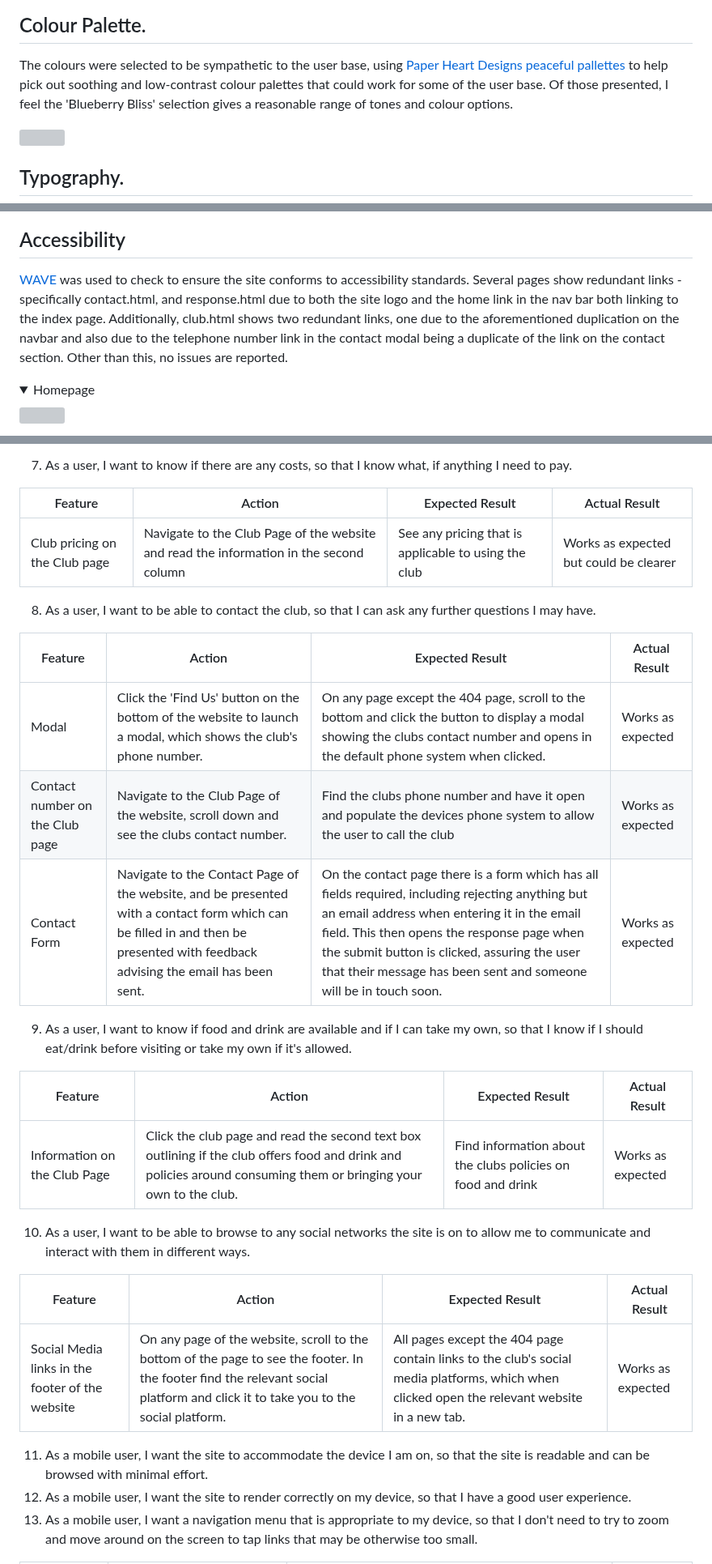
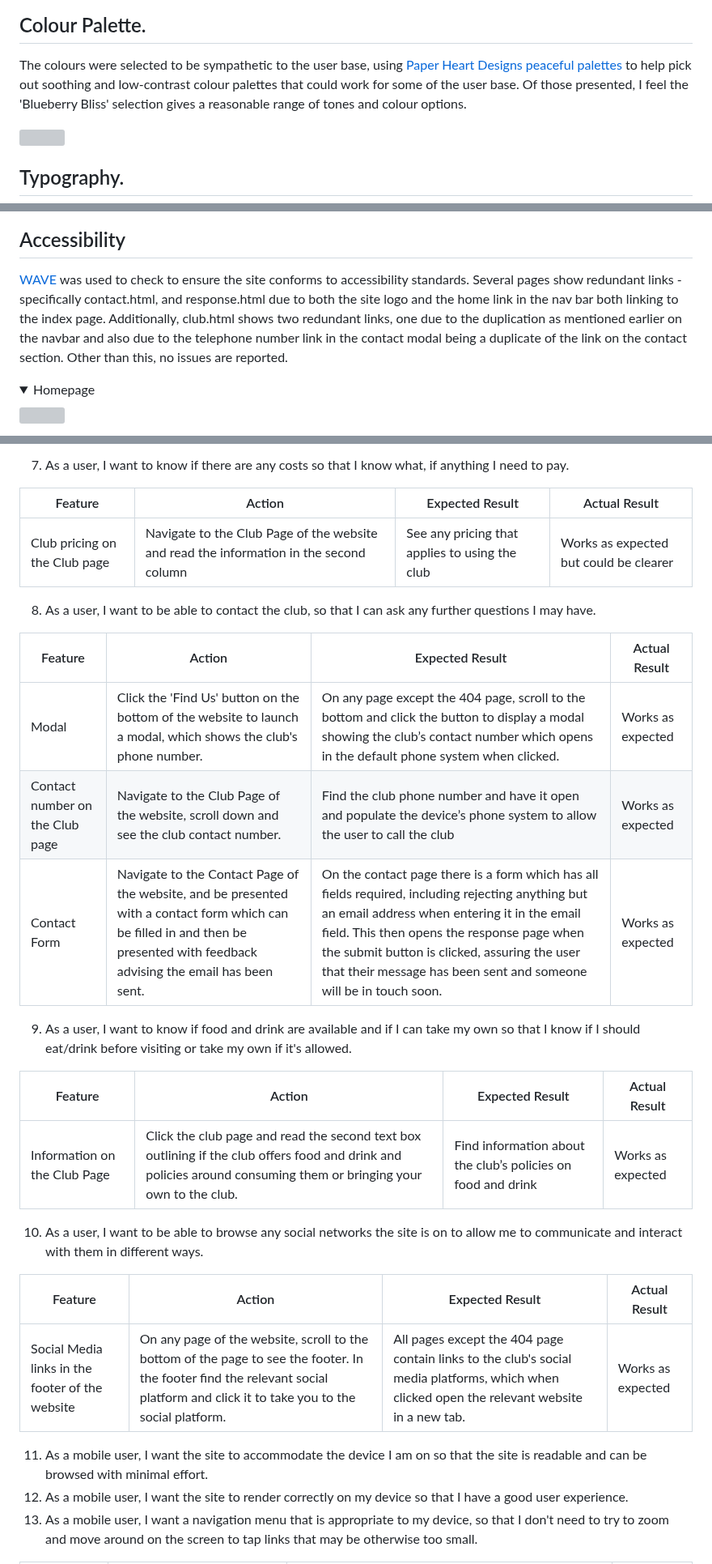
Before and after one commit to monkphin/nlaw, a Markdown page: README.md, 3 parts joined by grey strips. Shown at 81% size. GitHub-like rendering; folded sections open; grey boxes are pictures that could not be loaded.

```diff
--- a/README.md
+++ b/README.md
@@ -194,7 +194,7 @@ Wireframes were created with Balsamiq software to provide rough mockups for layo
 
 ## Colour Palette.
 
-The colours were selected to be sympathetic to the user base, using [Paper Heart Designs peaceful pallettes](https://paperheartdesign.com/blog/color-palette-peaceful-palettes) to help pick out soothing and low-contrast colour palettes that could work for some of the user base. Of those presented, I feel the 'Blueberry Bliss' selection gives a reasonable range of tones and colour options.
+The colours were selected to be sympathetic to the user base, using [Paper Heart Designs peaceful palettes](https://paperheartdesign.com/blog/color-palette-peaceful-palettes) to help pick out soothing and low-contrast colour palettes that could work for some of the user base. Of those presented, I feel the 'Blueberry Bliss' selection gives a reasonable range of tones and colour options.
 
 <img src="docs/blueberries.jpg">
 
@@ -500,7 +500,7 @@ Some errors were detected with the CSS when testing against the URL. These were
 
 ## Accessibility
 
-[WAVE](https://wave.webaim.org) was used to check to ensure the site conforms to accessibility standards. Several pages show redundant links - specifically contact.html, and response.html due to both the site logo and the home link in the nav bar both linking to the index page. Additionally, club.html shows two redundant links, one due to the aforementioned duplication on the navbar and also due to the telephone number link in the contact modal being a duplicate of the link on the contact section. Other than this, no issues are reported.
+[WAVE](https://wave.webaim.org) was used to check to ensure the site conforms to accessibility standards. Several pages show redundant links - specifically contact.html, and response.html due to both the site logo and the home link in the nav bar both linking to the index page. Additionally, club.html shows two redundant links, one due to the duplication as mentioned earlier on the navbar and also due to the telephone number link in the contact modal being a duplicate of the link on the contact section. Other than this, no issues are reported.
 
 <details>
 <summary>Homepage</summary>
@@ -579,32 +579,32 @@ Comments included that the colour choice was calming and easy on the eye and tha
 
-7. As a user, I want to know if there are any costs, so that I know what, if anything I need to pay.
+7. As a user, I want to know if there are any costs so that I know what, if anything I need to pay.
 
 | Feature                       | Action                                                                                 | Expected Result                                      | Actual Result                          |
 | ----------------------------- | -------------------------------------------------------------------------------------- | ---------------------------------------------------- | -------------------------------------- |
-| Club pricing on the Club page | Navigate to the Club Page of the website and read the information in the second column | See any pricing that is applicable to using the club | Works as expected but could be clearer |
+| Club pricing on the Club page | Navigate to the Club Page of the website and read the information in the second column | See any pricing that applies to using the club | Works as expected but could be clearer |
 
 8. As a user, I want to be able to contact the club, so that I can ask any further questions I may have.
 
 | Feature                         | Action                                                                                                                                                                         | Expected Result                                                                                                                                                                                                                                                                                                      | Actual Result     |
 | ------------------------------- | ------------------------------------------------------------------------------------------------------------------------------------------------------------------------------ | -------------------------------------------------------------------------------------------------------------------------------------------------------------------------------------------------------------------------------------------------------------------------------------------------------------------- | ----------------- |
-| Modal                           | Click the 'Find Us' button on the bottom of the website to launch a modal, which shows the club's phone number.                                                                | On any page except the 404 page, scroll to the bottom and click the button to display a modal showing the clubs contact number and opens in the default phone system when clicked.                                                                                                                                   | Works as expected |
-| Contact number on the Club page | Navigate to the Club Page of the website, scroll down and see the clubs contact number.                                                                                        | Find the clubs phone number and have it open and populate the devices phone system to allow the user to call the club                                                                                                                                                                                                | Works as expected |
+| Modal                           | Click the 'Find Us' button on the bottom of the website to launch a modal, which shows the club's phone number.                                                                | On any page except the 404 page, scroll to the bottom and click the button to display a modal showing the club’s contact number which opens in the default phone system when clicked.                                                                                                                                   | Works as expected |
+| Contact number on the Club page | Navigate to the Club Page of the website, scroll down and see the club contact number.                                                                                        | Find the club phone number and have it open and populate the device’s phone system to allow the user to call the club                                                                                                                                                                                                | Works as expected |
 | Contact Form                    | Navigate to the Contact Page of the website, and be presented with a contact form which can be filled in and then be presented with feedback advising the email has been sent. | On the contact page there is a form which has all fields required, including rejecting anything but an email address when entering it in the email field. This then opens the response page when the submit button is clicked, assuring the user that their message has been sent and someone will be in touch soon. | Works as expected |
 
-9. As a user, I want to know if food and drink are available and if I can take my own, so that I know if I should eat/drink before visiting or take my own if it's allowed.
+9. As a user, I want to know if food and drink are available and if I can take my own so that I know if I should eat/drink before visiting or take my own if it's allowed.
 
 | Feature                      | Action                                                                                                                                                            | Expected Result                                             | Actual Result     |
 | ---------------------------- | ----------------------------------------------------------------------------------------------------------------------------------------------------------------- | ----------------------------------------------------------- | ----------------- |
-| Information on the Club Page | Click the club page and read the second text box outlining if the club offers food and drink and policies around consuming them or bringing your own to the club. | Find information about the clubs policies on food and drink | Works as expected |
+| Information on the Club Page | Click the club page and read the second text box outlining if the club offers food and drink and policies around consuming them or bringing your own to the club. | Find information about the club’s policies on food and drink | Works as expected |
 
-10. As a user, I want to be able to browse to any social networks the site is on to allow me to communicate and interact with them in different ways.
+10. As a user, I want to be able to browse any social networks the site is on to allow me to communicate and interact with them in different ways.
 
 | Feature                                         | Action                                                                                                                                                                           | Expected Result                                                                                                                              | Actual Result     |
 | ----------------------------------------------- | -------------------------------------------------------------------------------------------------------------------------------------------------------------------------------- | -------------------------------------------------------------------------------------------------------------------------------------------- | ----------------- |
 | Social Media links in the footer of the website | On any page of the website, scroll to the bottom of the page to see the footer. In the footer find the relevant social platform and click it to take you to the social platform. | All pages except the 404 page contain links to the club's social media platforms, which when clicked open the relevant website in a new tab. | Works as expected |
 
-11. As a mobile user, I want the site to accommodate the device I am on, so that the site is readable and can be browsed with minimal effort.
-12. As a mobile user, I want the site to render correctly on my device, so that I have a good user experience.
+11. As a mobile user, I want the site to accommodate the device I am on so that the site is readable and can be browsed with minimal effort.
+12. As a mobile user, I want the site to render correctly on my device so that I have a good user experience.
 13. As a mobile user, I want a navigation menu that is appropriate to my device, so that I don't need to try to zoom and move around on the screen to tap links that may be otherwise too small.
 
 | Feature            | Action                                                                                                                                                                                                                                                                                                                                                           | Expected Result                                                                                                                                                                                                                                                                                                                                                                                                                                                                                                                                                                                                                                                                                                                                                                                                                                                                                                                       | Actual Result      |
```
Also changed, not shown: other parts of README.md (+35 -35 lines).
